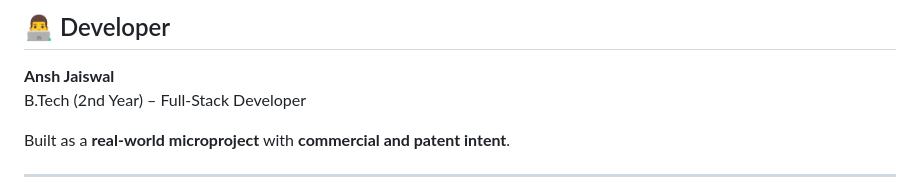
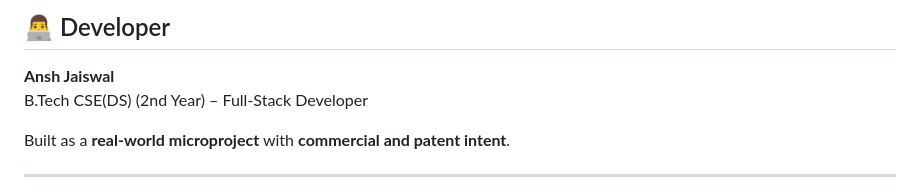
Before and after one commit to anshjw/Microproject, a Markdown page: README.md, the part around the change. Drawn GitHub-style.

Commit message:
Update developer information in README.md

```diff
--- a/README.md
+++ b/README.md
@@ -132,7 +132,7 @@ Target users:
 
 ## 👨‍💻 Developer
 **Ansh Jaiswal**
-B.Tech (2nd Year) – Full-Stack Developer
+B.Tech CSE(DS) (2nd Year) – Full-Stack Developer
 
 Built as a **real-world microproject** with **commercial and patent intent**.
 
```
